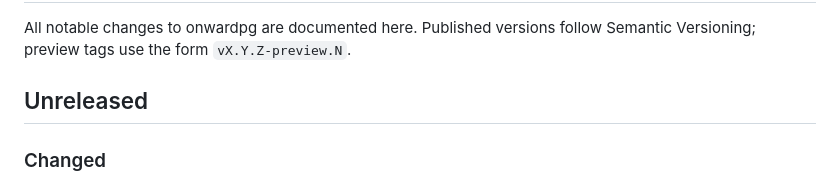
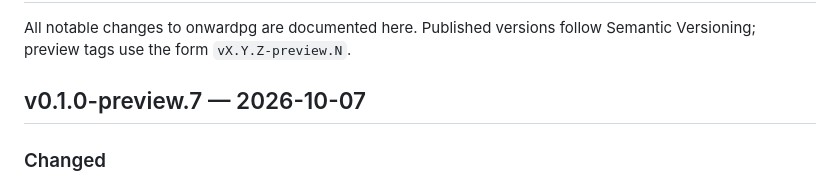
Before and after one commit to jokull/onwardpg, a Markdown page: CHANGELOG.md, the part around one of its changes. Drawn GitHub-style.

Commit message:
Name the preview.7 changelog section (#26)

```diff
--- a/CHANGELOG.md
+++ b/CHANGELOG.md
@@ -3,7 +3,7 @@
 All notable changes to onwardpg are documented here. Published versions follow
 Semantic Versioning; preview tags use the form `vX.Y.Z-preview.N`.
 
-## Unreleased
+## v0.1.0-preview.7 — 2026-10-07
 
 ### Changed
 
```
Also changed, not shown: other parts of CHANGELOG.md (+3 -3 lines).
